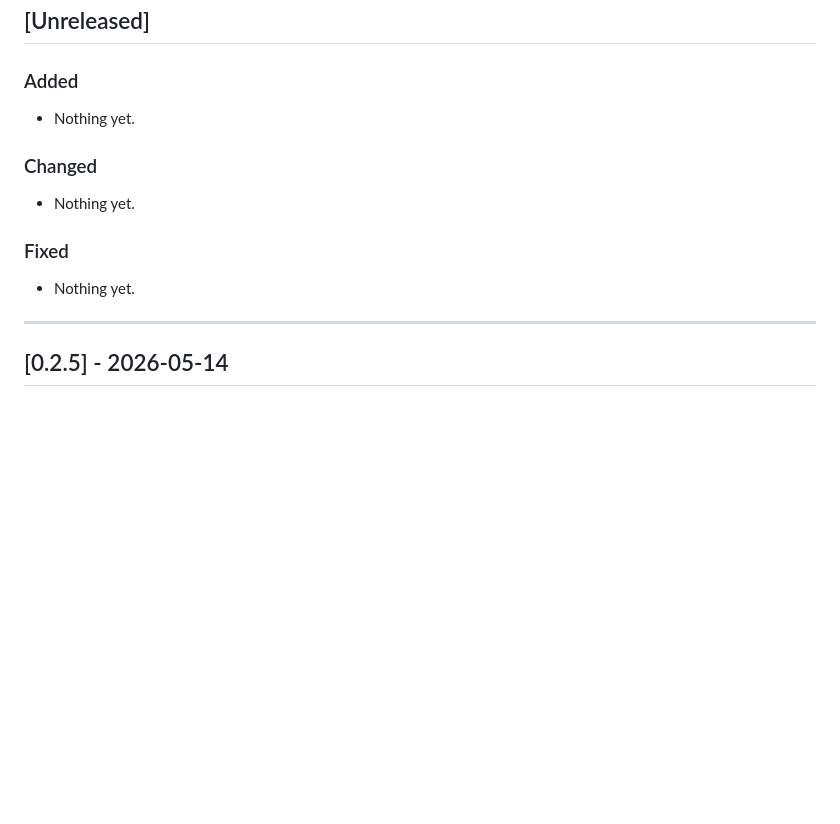
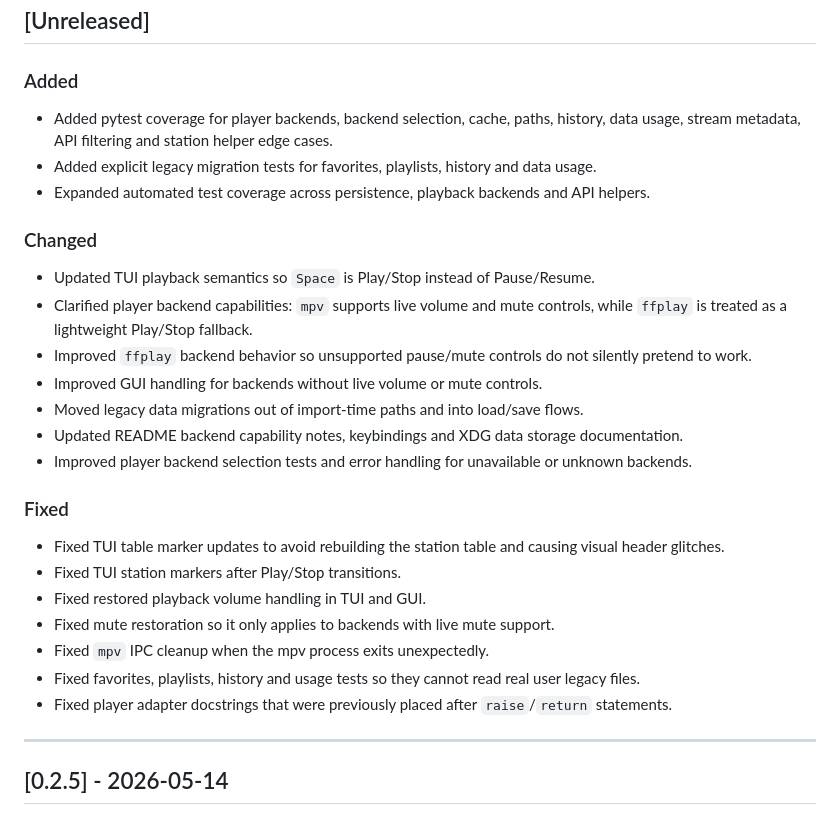
Before and after one commit to pitill0/fluxtuner, a Markdown page: CHANGELOG.md, the part around the change. Drawn GitHub-style; blank space fills up the shorter version.

Commit message:
CHANGELOG.md: update unreleased changelog

```diff
--- a/CHANGELOG.md
+++ b/CHANGELOG.md
@@ -10,15 +10,29 @@ The format is inspired by Keep a Changelog, and this project uses semantic versi
 
 ### Added
 
-- Nothing yet.
+- Added pytest coverage for player backends, backend selection, cache, paths, history, data usage, stream metadata, API filtering and station helper edge cases.
+- Added explicit legacy migration tests for favorites, playlists, history and data usage.
+- Expanded automated test coverage across persistence, playback backends and API helpers.
 
 ### Changed
 
-- Nothing yet.
+- Updated TUI playback semantics so `Space` is Play/Stop instead of Pause/Resume.
+- Clarified player backend capabilities: `mpv` supports live volume and mute controls, while `ffplay` is treated as a lightweight Play/Stop fallback.
+- Improved `ffplay` backend behavior so unsupported pause/mute controls do not silently pretend to work.
+- Improved GUI handling for backends without live volume or mute controls.
+- Moved legacy data migrations out of import-time paths and into load/save flows.
+- Updated README backend capability notes, keybindings and XDG data storage documentation.
+- Improved player backend selection tests and error handling for unavailable or unknown backends.
 
 ### Fixed
 
-- Nothing yet.
+- Fixed TUI table marker updates to avoid rebuilding the station table and causing visual header glitches.
+- Fixed TUI station markers after Play/Stop transitions.
+- Fixed restored playback volume handling in TUI and GUI.
+- Fixed mute restoration so it only applies to backends with live mute support.
+- Fixed `mpv` IPC cleanup when the mpv process exits unexpectedly.
+- Fixed favorites, playlists, history and usage tests so they cannot read real user legacy files.
+- Fixed player adapter docstrings that were previously placed after `raise`/`return` statements.
 
 ---
 
```
